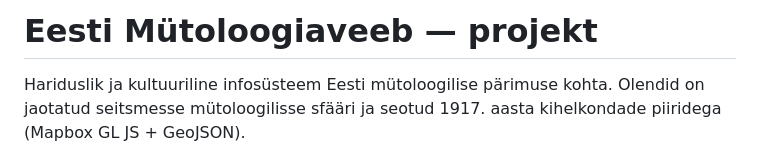
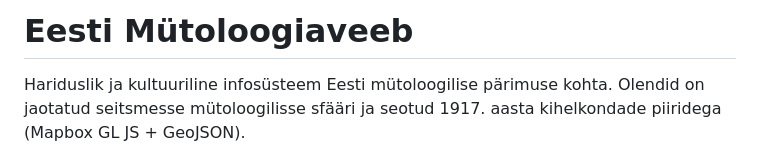
Before and after one commit to oosep/mytoloogiaveeb, a Markdown page: README.md, the part around the change. Drawn GitHub-style.

```diff
--- a/README.md
+++ b/README.md
@@ -1,4 +1,4 @@
-# Eesti Mütoloogiaveeb — projekt
+# Eesti Mütoloogiaveeb
 
 Hariduslik ja kultuuriline infosüsteem Eesti mütoloogilise pärimuse kohta.
 Olendid on jaotatud seitsmesse mütoloogilisse sfääri ja seotud 1917. aasta
```
